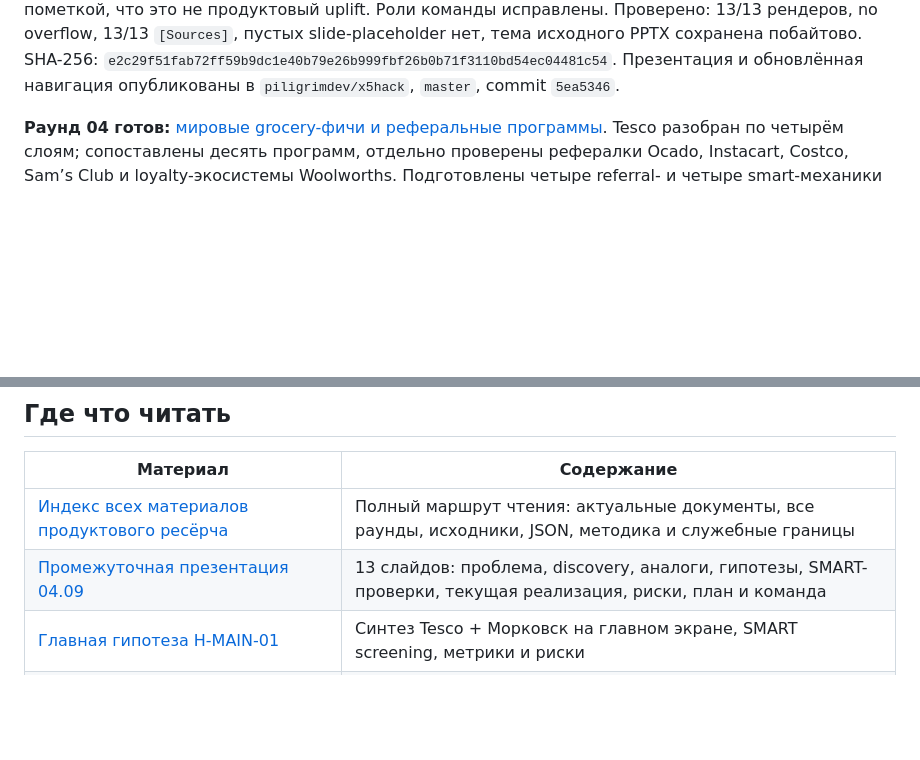
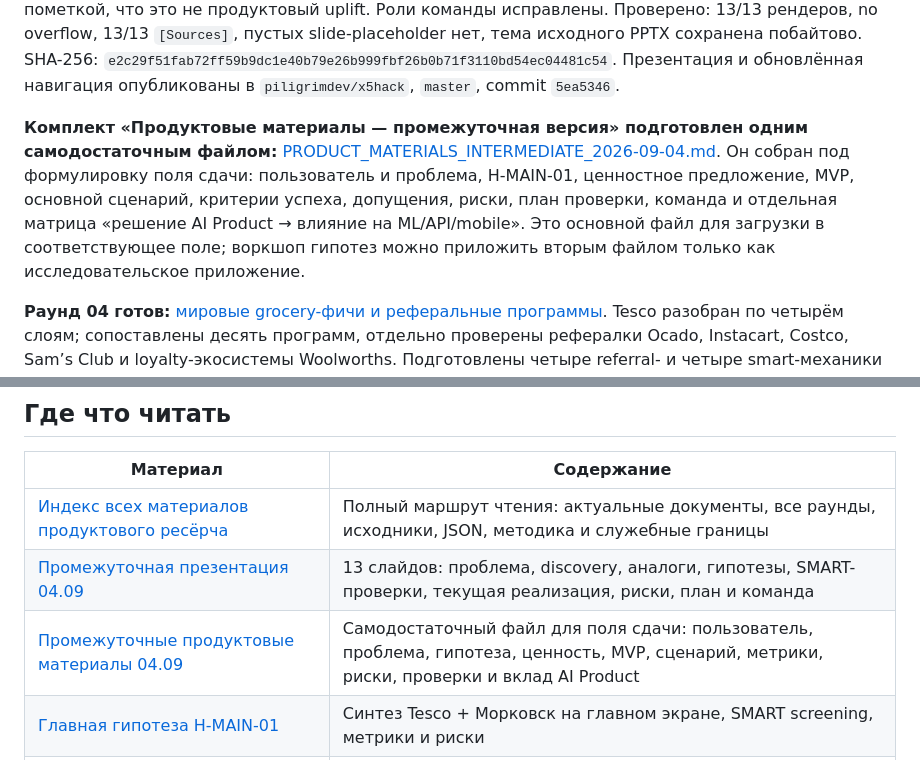
Before and after one commit to piligrimdev/x5hack, a Markdown page: Влад продуктовые исследования/CONTEXT.md, 2 parts joined by grey strips. Drawn GitHub-style; blank space fills up the shorter version.

Commit message:
Add intermediate product materials

```diff
--- a/Влад продуктовые исследования/CONTEXT.md
+++ b/Влад продуктовые исследования/CONTEXT.md
@@ -18,6 +18,8 @@
 
 **Новая промежуточная презентация собрана:** [X5_AI_Loyalty_Intermediate_2026-09-04.pptx](deliverables/X5_AI_Loyalty_Intermediate_2026-09-04.pptx) — отдельный файл на 13 слайдов в стиле исходного шаблона. Центр истории: широкий контекст → аналоги → пять продуктовых гипотез → выбранное направление H-MAIN-01 → онлайн–офлайн мост → три независимые SMART-проверки. `web-setup` и `dima` использованы только как источники текущего состояния; Docker и сервисы не запускались. Удалены неподтверждённые 87,5%, 2,53% и +3,05%; оставлены 10 000 пользователей, 703 200 чеков и 23/23 проверки из `validation_report.md` с явной пометкой, что это не продуктовый uplift. Роли команды исправлены. Проверено: 13/13 рендеров, no overflow, 13/13 `[Sources]`, пустых slide-placeholder нет, тема исходного PPTX сохранена побайтово. SHA-256: `e2c29f51fab72ff59b9dc1e40b79e26b999fbf26b0b71f3110bd54ec04481c54`.
 Презентация и обновлённая навигация опубликованы в `piligrimdev/x5hack`, `master`, commit `5ea5346`.
+
+**Комплект «Продуктовые материалы — промежуточная версия» подготовлен одним самодостаточным файлом:** [PRODUCT_MATERIALS_INTERMEDIATE_2026-09-04.md](deliverables/PRODUCT_MATERIALS_INTERMEDIATE_2026-09-04.md). Он собран под формулировку поля сдачи: пользователь и проблема, H-MAIN-01, ценностное предложение, MVP, основной сценарий, критерии успеха, допущения, риски, план проверки, команда и отдельная матрица «решение AI Product → влияние на ML/API/mobile». Это основной файл для загрузки в соответствующее поле; воркшоп гипотез можно приложить вторым файлом только как исследовательское приложение.
 
 **Раунд 04 готов:** [мировые grocery-фичи и реферальные программы](discovery/round-04/discovery.md). Tesco разобран по четырём слоям; сопоставлены десять программ, отдельно проверены рефералки Ocado, Instacart, Costco, Sam’s Club и loyalty-экосистемы Woolworths. Подготовлены четыре referral- и четыре smart-механики для обсуждения. Они не выбраны Владом и не добавлены в roadmap.
 
@@ -53,6 +55,7 @@
 |---|---|
 | [Индекс всех материалов продуктового ресёрча](PRODUCT_RESEARCH_INDEX.md) | Полный маршрут чтения: актуальные документы, все раунды, исходники, JSON, методика и служебные границы |
 | [Промежуточная презентация 04.09](deliverables/X5_AI_Loyalty_Intermediate_2026-09-04.pptx) | 13 слайдов: проблема, discovery, аналоги, гипотезы, SMART-проверки, текущая реализация, риски, план и команда |
+| [Промежуточные продуктовые материалы 04.09](deliverables/PRODUCT_MATERIALS_INTERMEDIATE_2026-09-04.md) | Самодостаточный файл для поля сдачи: пользователь, проблема, гипотеза, ценность, MVP, сценарий, метрики, риски, проверки и вклад AI Product |
 | [Главная гипотеза H-MAIN-01](context/MAIN_HYPOTHESIS.md) | Синтез Tesco + Морковск на главном экране, SMART screening, метрики и риски |
 | [Воркшоп гипотез](discovery/HYPOTHESIS_WORKSHOP.md) | 3 варианта размещения, 3 уровня игры, 15 гипотез, 4 цельные концепции и формат выбора |
 | [Онлайн–офлайн мост](discovery/ONLINE_OFFLINE_BRIDGE.md) | Выбранное направление B-1 + B-2, две ветки «маршрут/самовывоз», семь гипотез BR и scope прототипа |
```
Also changed, not shown: Влад продуктовые исследования/PRODUCT_RESEARCH_INDEX.md (+2 -0 lines), Влад продуктовые исследования/deliverables/PRODUCT_MATERIALS_INTERMEDIATE_2026-09-04.md (added, +154 -0 lines).
